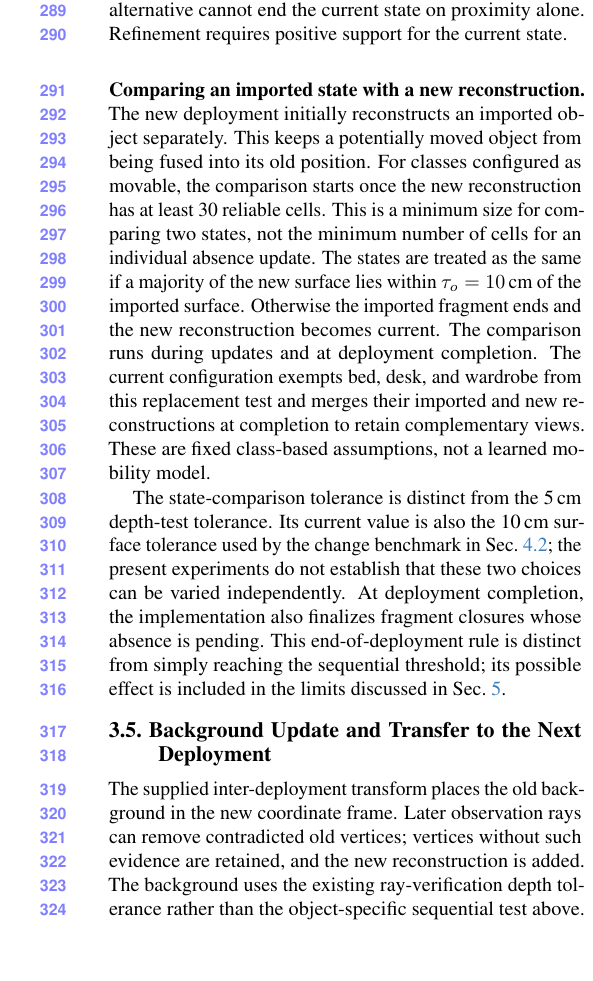
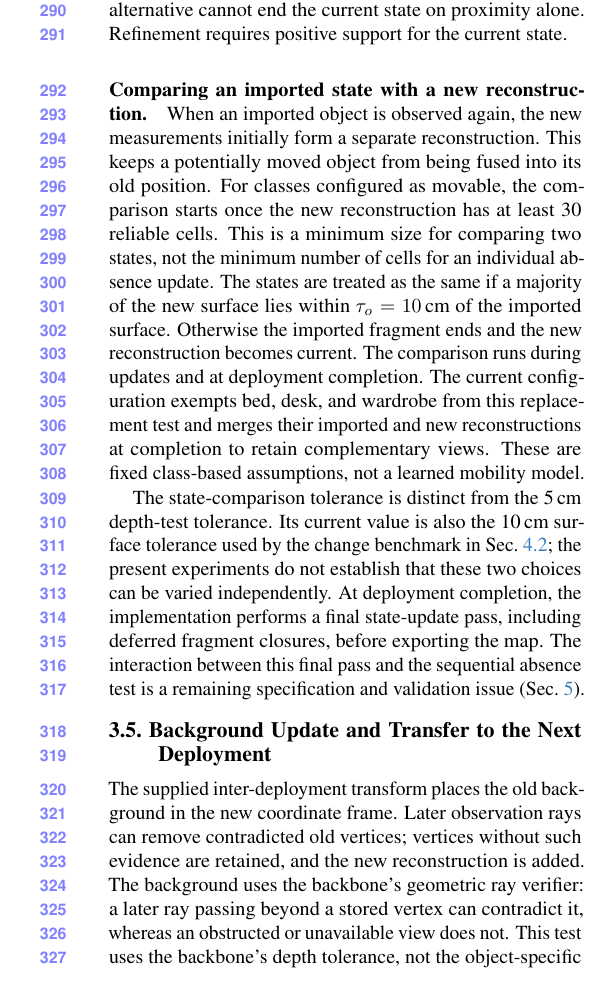
Before and after one commit to giltchcity/myncv---rpsl---daicma, a LaTeX paper (manuscript/main.tex, which reads manuscript/sec/4_method.tex): part of one column of page 4 of 8, cut so that both start at the same text, the shorter picture padded with empty space. Compiled offline with pdfLaTeX.

Commit message:
Apply source-fidelity review to evidence and terminal-state explanations

```diff
--- a/manuscript/sec/4_method.tex
+++ b/manuscript/sec/4_method.tex
@@ -135,8 +135,9 @@ support for the current state.
 
 \paragraph{Comparing an imported state with a new reconstruction.}
 \label{sec:samestate}
-The new deployment initially reconstructs an imported object separately. This
-keeps a potentially moved object from being fused into its old position. For
+When an imported object is observed again, the new measurements initially form
+a separate reconstruction. This keeps a potentially moved object from being
+fused into its old position. For
 classes configured as movable, the comparison starts once the new reconstruction
 has at least 30 reliable cells. This is a minimum size for comparing two states,
 not the minimum number of cells for an individual absence update.
@@ -152,9 +153,10 @@ The state-comparison tolerance is distinct from the 5\,cm depth-test tolerance.
 Its current value is also the 10\,cm surface tolerance used by the change
 benchmark in \cref{sec:protocols}; the present experiments do not establish that
 these two choices can be varied independently. At deployment completion, the
-implementation also finalizes fragment closures whose absence is pending. This
-end-of-deployment rule is distinct from simply reaching the sequential threshold;
-its possible effect is included in the limits discussed in \cref{sec:limitations}.
+implementation performs a final state-update pass, including deferred fragment
+closures, before exporting the map. The interaction between this final pass and
+the sequential absence test is a remaining specification and validation issue
+(\cref{sec:limitations}).
 
 \subsection{Background Update and Transfer to the Next Deployment}
 \label{sec:background}
@@ -162,8 +164,10 @@ its possible effect is included in the limits discussed in \cref{sec:limitations
 The supplied inter-deployment transform places the old background in the new
 coordinate frame. Later observation rays can remove contradicted old vertices;
 vertices without such evidence are retained, and the new reconstruction is added.
-The background uses the existing ray-verification depth tolerance rather than
-the object-specific sequential test above. This is an evidence-gated mesh update,
+The background uses the backbone's geometric ray verifier: a later ray passing
+beyond a stored vertex can contradict it, whereas an obstructed or unavailable
+view does not. This test uses the backbone's depth tolerance, not the
+object-specific sequential detector above. This is an evidence-gated mesh update,
 not joint TSDF fusion. Consequently, two slightly misaligned reconstructions of
 the same wall can both survive when neither is contradicted by free space.
 
```
Also changed, not shown: manuscript/sec/4_method.tex (6 more changed lines).
